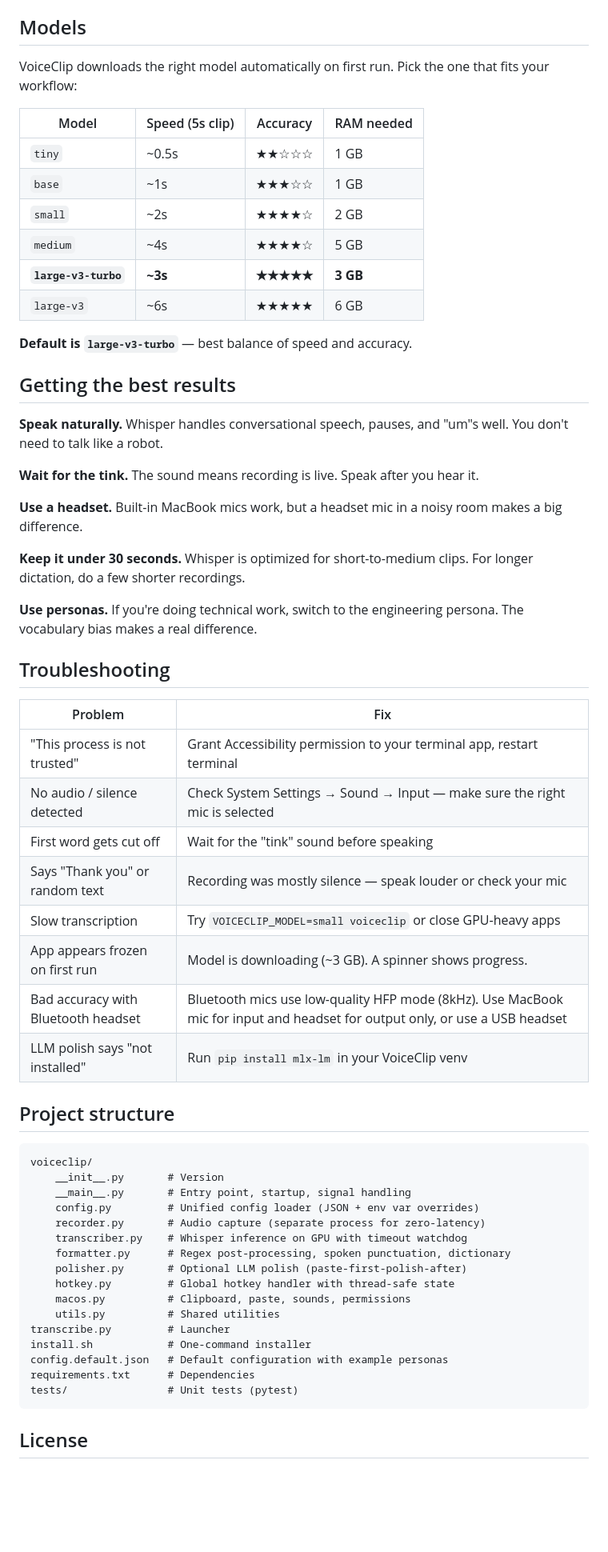
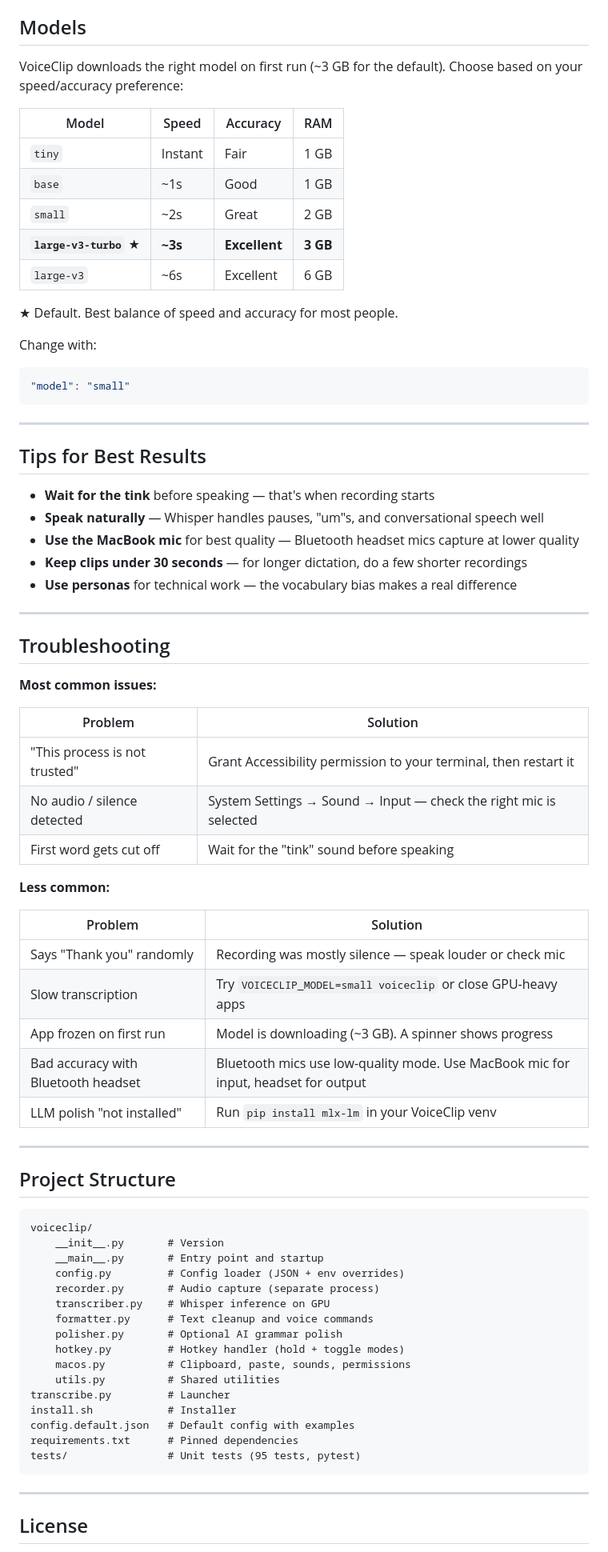
Before and after one commit to asmehra95/VoiceClip, a Markdown page: README.md, the part around one of its changes. Shown at 80% size. GitHub-like rendering; blank space fills up the shorter version.

````diff
--- a/README.md
+++ b/README.md
@@ -177,64 +235,79 @@ For even cleaner output, enable local LLM polishing. This runs a small language
 
 ## Models
 
-VoiceClip downloads the right model automatically on first run. Pick the one that fits your workflow:
+VoiceClip downloads the right model on first run (~3 GB for the default). Choose based on your speed/accuracy preference:
 
-| Model | Speed (5s clip) | Accuracy | RAM needed |
+| Model | Speed | Accuracy | RAM |
 |---|---|---|---|
-| `tiny` | ~0.5s | ★★☆☆☆ | 1 GB |
-| `base` | ~1s | ★★★☆☆ | 1 GB |
-| `small` | ~2s | ★★★★☆ | 2 GB |
-| `medium` | ~4s | ★★★★☆ | 5 GB |
-| **`large-v3-turbo`** | **~3s** | **★★★★★** | **3 GB** |
-| `large-v3` | ~6s | ★★★★★ | 6 GB |
+| `tiny` | Instant | Fair | 1 GB |
+| `base` | ~1s | Good | 1 GB |
+| `small` | ~2s | Great | 2 GB |
+| **`large-v3-turbo`** ★ | **~3s** | **Excellent** | **3 GB** |
+| `large-v3` | ~6s | Excellent | 6 GB |
 
-**Default is `large-v3-turbo`** — best balance of speed and accuracy.
+★ Default. Best balance of speed and accuracy for most people.
 
-## Getting the best results
+Change with:
+```json
+"model": "small"
+```
 
-**Speak naturally.** Whisper handles conversational speech, pauses, and "um"s well. You don't need to talk like a robot.
+---
 
-**Wait for the tink.** The sound means recording is live. Speak after you hear it.
+## Tips for Best Results
 
-**Use a headset.** Built-in MacBook mics work, but a headset mic in a noisy room makes a big difference.
+- **Wait for the tink** before speaking — that's when recording starts
+- **Speak naturally** — Whisper handles pauses, "um"s, and conversational speech well
+- **Use the MacBook mic** for best quality — Bluetooth headset mics capture at lower quality
+- **Keep clips under 30 seconds** — for longer dictation, do a few shorter recordings
+- **Use personas** for technical work — the vocabulary bias makes a real difference
 
-**Keep it under 30 seconds.** Whisper is optimized for short-to-medium clips. For longer dictation, do a few shorter recordings.
-
-**Use personas.** If you're doing technical work, switch to the engineering persona. The vocabulary bias makes a real difference.
+---
 
 ## Troubleshooting
 
-| Problem | Fix |
+**Most common issues:**
+
+| Problem | Solution |
 |---|---|
-| "This process is not trusted" | Grant Accessibility permission to your terminal app, restart terminal |
-| No audio / silence detected | Check System Settings → Sound → Input — make sure the right mic is selected |
+| "This process is not trusted" | Grant Accessibility permission to your terminal, then restart it |
+| No audio / silence detected | System Settings → Sound → Input — check the right mic is selected |
 | First word gets cut off | Wait for the "tink" sound before speaking |
-| Says "Thank you" or random text | Recording was mostly silence — speak louder or check your mic |
+
+**Less common:**
+
+| Problem | Solution |
+|---|---|
+| Says "Thank you" randomly | Recording was mostly silence — speak louder or check mic |
 | Slow transcription | Try `VOICECLIP_MODEL=small voiceclip` or close GPU-heavy apps |
-| App appears frozen on first run | Model is downloading (~3 GB). A spinner shows progress. |
-| Bad accuracy with Bluetooth headset | Bluetooth mics use low-quality HFP mode (8kHz). Use MacBook mic for input and headset for output only, or use a USB headset |
-| LLM polish says "not installed" | Run `pip install mlx-lm` in your VoiceClip venv |
+| App frozen on first run | Model is downloading (~3 GB). A spinner shows progress |
+| Bad accuracy with Bluetooth headset | Bluetooth mics use low-quality mode. Use MacBook mic for input, headset for output |
+| LLM polish "not installed" | Run `pip install mlx-lm` in your VoiceClip venv |
 
-## Project structure
+---
+
+## Project Structure
 
 ```
 voiceclip/
     __init__.py       # Version
-    __main__.py       # Entry point, startup, signal handling
-    config.py         # Unified config loader (JSON + env var overrides)
-    recorder.py       # Audio capture (separate process for zero-latency)
-    transcriber.py    # Whisper inference on GPU with timeout watchdog
-    formatter.py      # Regex post-processing, spoken punctuation, dictionary
-    polisher.py       # Optional LLM polish (paste-first-polish-after)
-    hotkey.py         # Global hotkey handler with thread-safe state
+    __main__.py       # Entry point and startup
+    config.py         # Config loader (JSON + env overrides)
+    recorder.py       # Audio capture (separate process)
+    transcriber.py    # Whisper inference on GPU
+    formatter.py      # Text cleanup and voice commands
+    polisher.py       # Optional AI grammar polish
+    hotkey.py         # Hotkey handler (hold + toggle modes)
     macos.py          # Clipboard, paste, sounds, permissions
     utils.py          # Shared utilities
 transcribe.py         # Launcher
-install.sh            # One-command installer
-config.default.json   # Default configuration with example personas
-requirements.txt      # Dependencies
-tests/                # Unit tests (pytest)
+install.sh            # Installer
+config.default.json   # Default config with examples
+requirements.txt      # Pinned dependencies
+tests/                # Unit tests (95 tests, pytest)
 ```
+
+---
 
 ## License
 
````
Also changed, not shown: other parts of README.md (+150 -92 lines).
